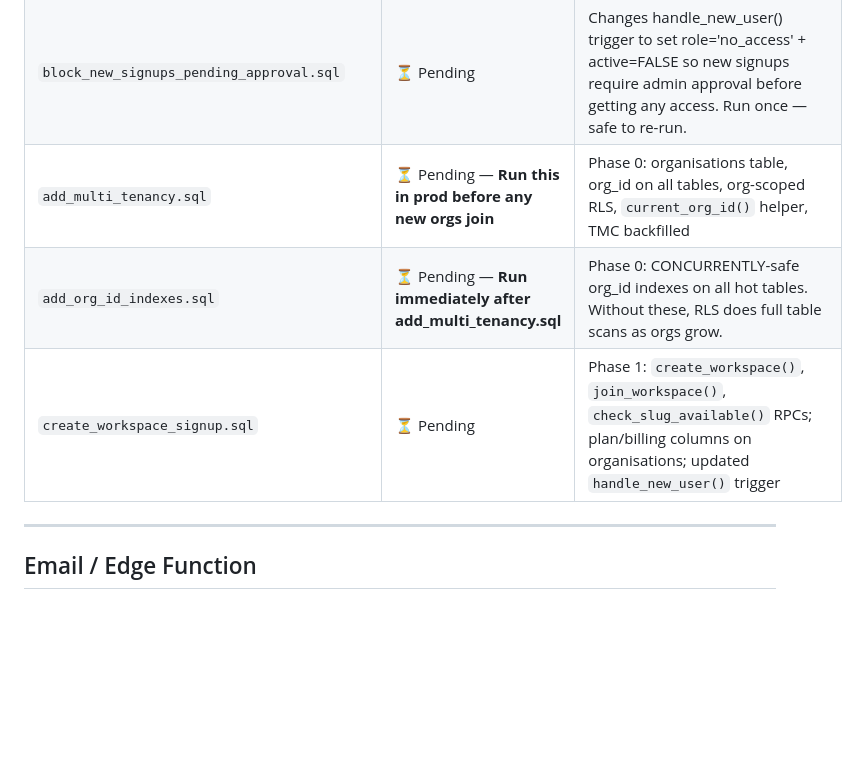
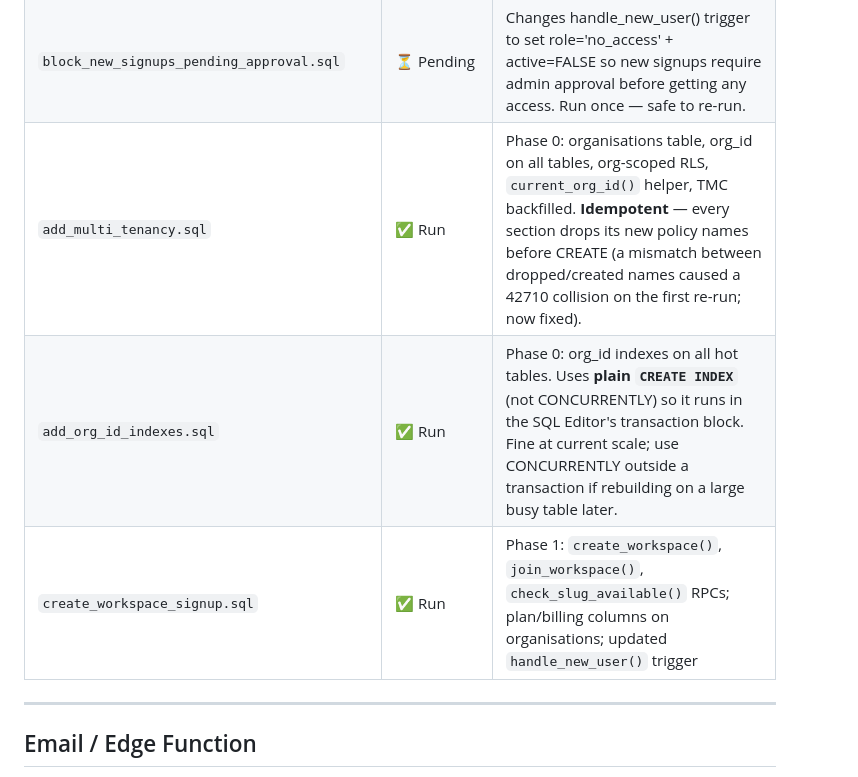
Before and after one commit to dylashsav-beep/Labour-Compliance-and-Management, a Markdown page: CLAUDE.md, the part around the change. Drawn GitHub-style; blank space fills up the shorter version.

Commit message:
Mark Phase 0+1 migrations as run in prod

```diff
--- a/CLAUDE.md
+++ b/CLAUDE.md
@@ -187,9 +187,9 @@ All files are in `migrations/`. These must be run manually in Supabase → Datab
 | `retire_worker_document_file_deletions.sql` | ✅ Run | Retired 57 stale worker_document_file deletion records (the eternal-replay loop) and reactivated their files. |
 | `add_permanent_delete_policies.sql` | ⏳ Pending | Adds DELETE RLS policies so the admin "Delete Permanently" button in Deleted Items can hard-delete. Required for that feature to work. |
 | `block_new_signups_pending_approval.sql` | ⏳ Pending | Changes handle_new_user() trigger to set role='no_access' + active=FALSE so new signups require admin approval before getting any access. Run once — safe to re-run. |
-| `add_multi_tenancy.sql` | ⏳ Pending — **Run this in prod before any new orgs join** | Phase 0: organisations table, org_id on all tables, org-scoped RLS, `current_org_id()` helper, TMC backfilled |
-| `add_org_id_indexes.sql` | ⏳ Pending — **Run immediately after add_multi_tenancy.sql** | Phase 0: CONCURRENTLY-safe org_id indexes on all hot tables. Without these, RLS does full table scans as orgs grow. |
-| `create_workspace_signup.sql` | ⏳ Pending | Phase 1: `create_workspace()`, `join_workspace()`, `check_slug_available()` RPCs; plan/billing columns on organisations; updated `handle_new_user()` trigger |
+| `add_multi_tenancy.sql` | ✅ Run | Phase 0: organisations table, org_id on all tables, org-scoped RLS, `current_org_id()` helper, TMC backfilled. **Idempotent** — every section drops its new policy names before CREATE (a mismatch between dropped/created names caused a 42710 collision on the first re-run; now fixed). |
+| `add_org_id_indexes.sql` | ✅ Run | Phase 0: org_id indexes on all hot tables. Uses **plain `CREATE INDEX`** (not CONCURRENTLY) so it runs in the SQL Editor's transaction block. Fine at current scale; use CONCURRENTLY outside a transaction if rebuilding on a large busy table later. |
+| `create_workspace_signup.sql` | ✅ Run | Phase 1: `create_workspace()`, `join_workspace()`, `check_slug_available()` RPCs; plan/billing columns on organisations; updated `handle_new_user()` trigger |
 
 ---
 
```
